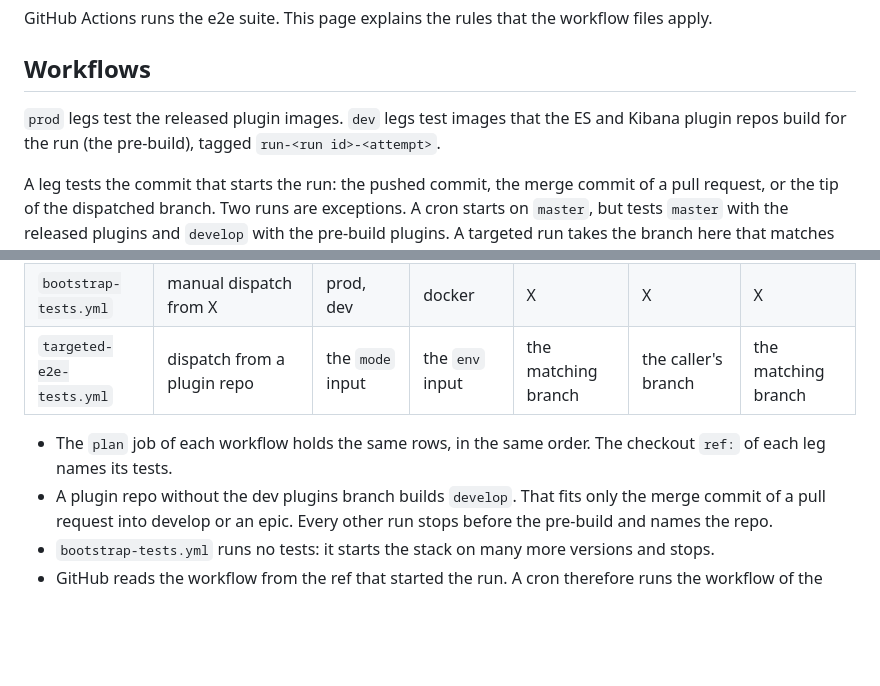
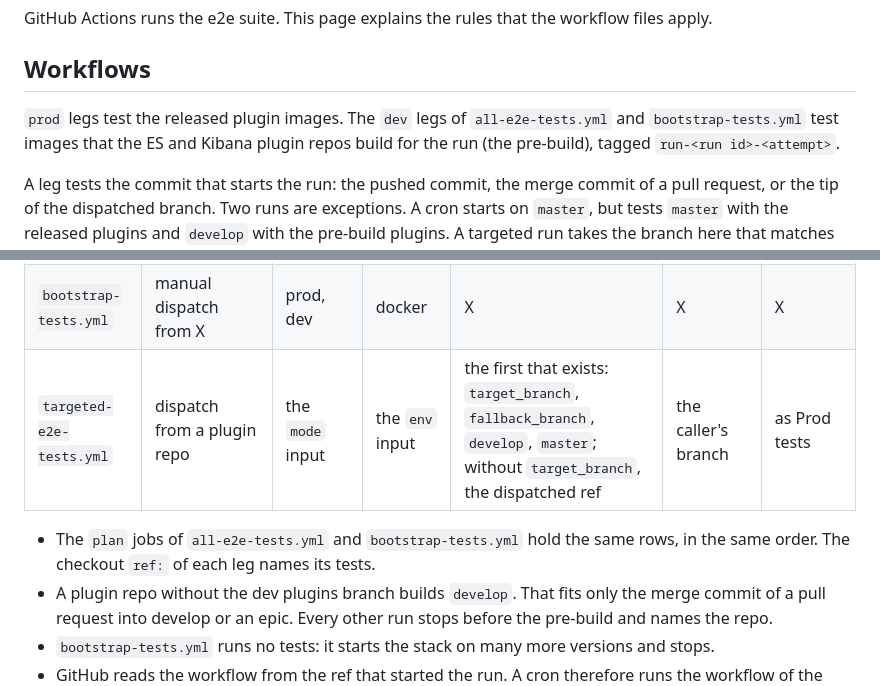
Before and after one commit to beshu-tech/readonlyrest-e2e-tests, a Markdown page: CI.md, 2 parts joined by grey strips. Rendered like a GitHub page; blank space fills up the shorter version.

Commit message:
[RORDEV-2409] CI.md: scope the run tag and the plan rows; the targeted branch order
Co-Authored-By: Claude Opus 5.5 <noreply@anthropic.com>

```diff
--- a/CI.md
+++ b/CI.md
@@ -4,7 +4,7 @@ GitHub Actions runs the e2e suite. This page explains the rules that the workflo
 
 ## Workflows
 
-`prod` legs test the released plugin images. `dev` legs test images that the ES and Kibana plugin repos build for the run (the pre-build), tagged `run-<run id>-<attempt>`.
+`prod` legs test the released plugin images. The `dev` legs of `all-e2e-tests.yml` and `bootstrap-tests.yml` test images that the ES and Kibana plugin repos build for the run (the pre-build), tagged `run-<run id>-<attempt>`.
 
 A leg tests the commit that starts the run: the pushed commit, the merge commit of a pull request, or the tip of the dispatched branch. Two runs are exceptions. A cron starts on `master`, but tests `master` with the released plugins and `develop` with the pre-build plugins. A targeted run takes the branch here that matches the branch of the plugin repo that starts it.
 
@@ -22,9 +22,9 @@ A leg tests the commit that starts the run: the pushed commit, the merge commit
 | `bootstrap-tests.yml` | Sunday cron | prod | docker | `master` | — | — |
 | `bootstrap-tests.yml` | Wednesday cron | dev | docker | — | `develop` | `develop` |
 | `bootstrap-tests.yml` | manual dispatch from X | prod, dev | docker | X | X | X |
-| `targeted-e2e-tests.yml` | dispatch from a plugin repo | the `mode` input | the `env` input | the matching branch | the caller's branch | the matching branch |
+| `targeted-e2e-tests.yml` | dispatch from a plugin repo | the `mode` input | the `env` input | the first that exists: `target_branch`, `fallback_branch`, `develop`, `master`; without `target_branch`, the dispatched ref | the caller's branch | as Prod tests |
 
-- The `plan` job of each workflow holds the same rows, in the same order. The checkout `ref:` of each leg names its tests.
+- The `plan` jobs of `all-e2e-tests.yml` and `bootstrap-tests.yml` hold the same rows, in the same order. The checkout `ref:` of each leg names its tests.
 - A plugin repo without the dev plugins branch builds `develop`. That fits only the merge commit of a pull request into develop or an epic. Every other run stops before the pre-build and names the repo.
 - `bootstrap-tests.yml` runs no tests: it starts the stack on many more versions and stops.
 - GitHub reads the workflow from the ref that started the run. A cron therefore runs the workflow of the default branch, whatever the table says about the tests.
```
